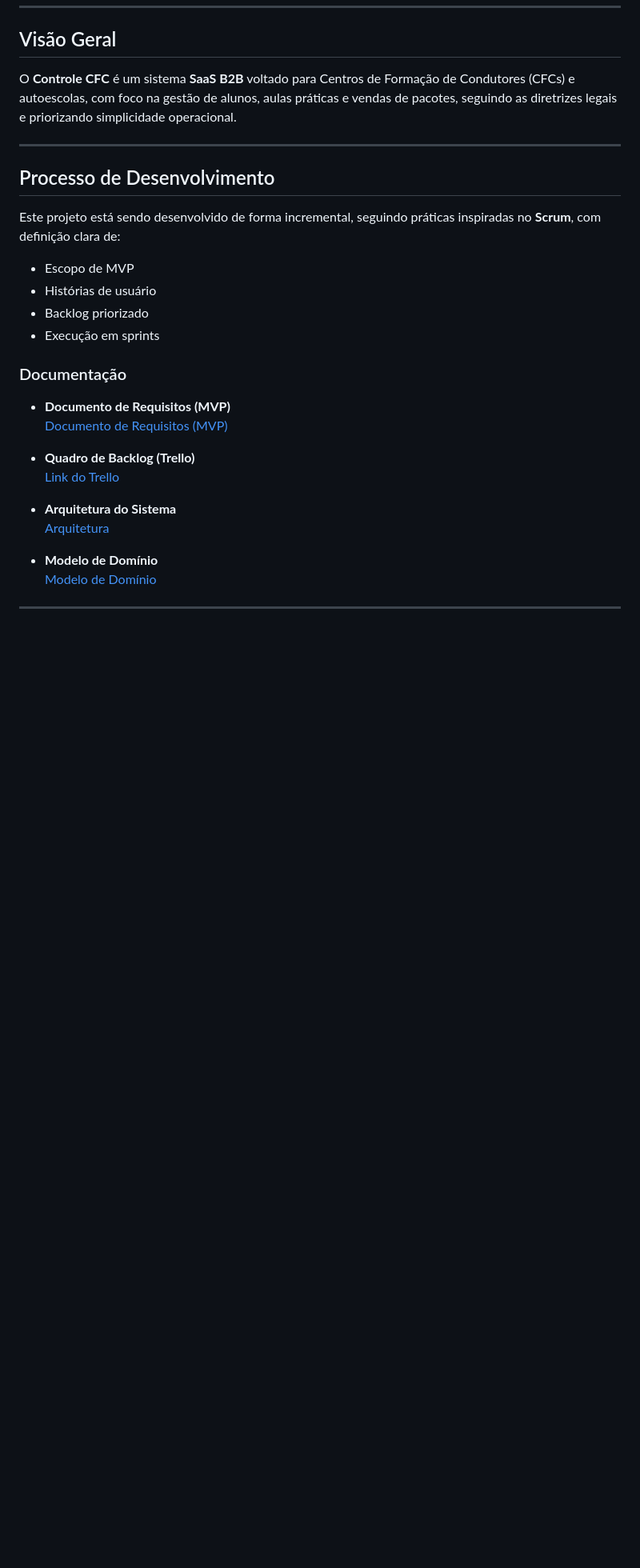
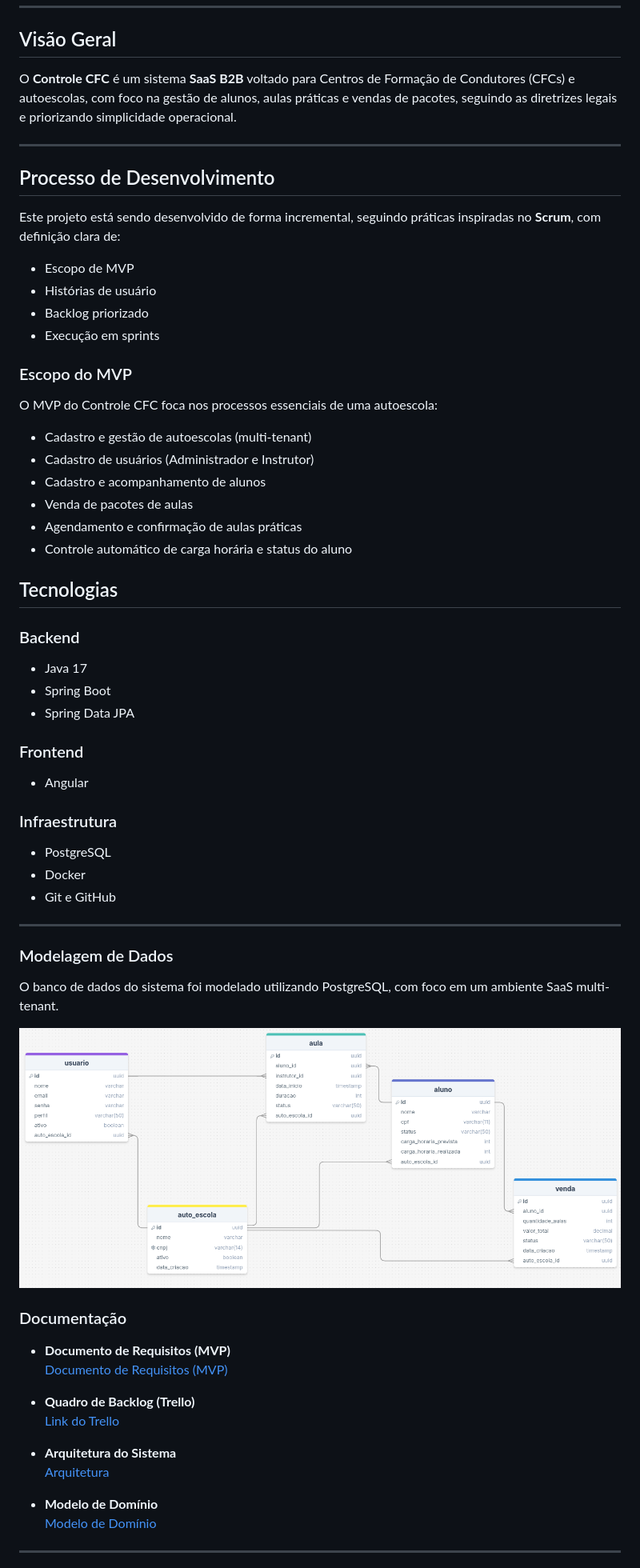
Before and after one commit to luscaer/controle-cfc, a Markdown page: README.md, the part around the change printed below. Shown: that part at 80% size. GitHub-like rendering; pictures changed too: docs/database/diagrama-er.png (added); blank space fills up the shorter version.

Commit message:
docs: adiciona diagrama entidade-relacionamento do MVP
Define entidades, atributos, relacionamentos e regras de negócio para o escopo inicial do sistema.

```diff
--- a/README.md
+++ b/README.md
@@ -24,6 +24,40 @@ Este projeto está sendo desenvolvido de forma incremental, seguindo práticas i
 - Backlog priorizado
 - Execução em sprints
 
+### Escopo do MVP
+
+O MVP do Controle CFC foca nos processos essenciais de uma autoescola:
+
+- Cadastro e gestão de autoescolas (multi-tenant)
+- Cadastro de usuários (Administrador e Instrutor)
+- Cadastro e acompanhamento de alunos
+- Venda de pacotes de aulas
+- Agendamento e confirmação de aulas práticas
+- Controle automático de carga horária e status do aluno
+
+## Tecnologias
+
+### Backend
+- Java 17
+- Spring Boot
+- Spring Data JPA
+
+### Frontend
+- Angular
+
+### Infraestrutura
+- PostgreSQL
+- Docker
+- Git e GitHub
+
+---
+
+### Modelagem de Dados
+
+O banco de dados do sistema foi modelado utilizando PostgreSQL, com foco em um ambiente SaaS multi-tenant.
+
+![Diagrama ER](docs/database/diagrama-er.png)
+
 ### Documentação
 - **Documento de Requisitos (MVP)**
   [Documento de Requisitos (MVP)](docs/Sistema%20de%20Gerenciamento%20de%20Auto%20Escolas.pdf)
```
Also changed, not shown: other parts of README.md (+5 -10 lines).
